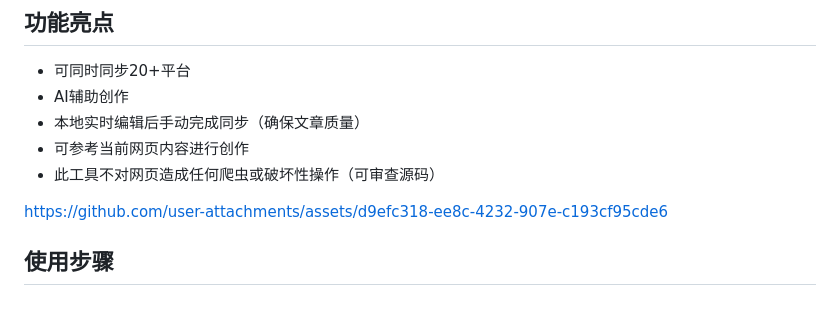
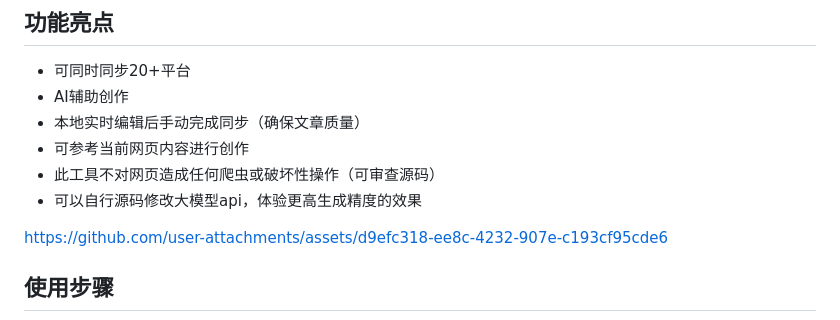
Before and after one commit to xyds1025/artAuto, a Markdown page: README.md, the part around the change. Drawn GitHub-style.

```diff
--- a/README.md
+++ b/README.md
@@ -7,6 +7,7 @@ AI辅助创作，Markdown在线编辑，多平台图文自动同步助手
 - 本地实时编辑后手动完成同步（确保文章质量）
 - 可参考当前网页内容进行创作
 - 此工具不对网页造成任何爬虫或破坏性操作（可审查源码）
+- 可以自行源码修改大模型api，体验更高生成精度的效果
 
 
 
```
